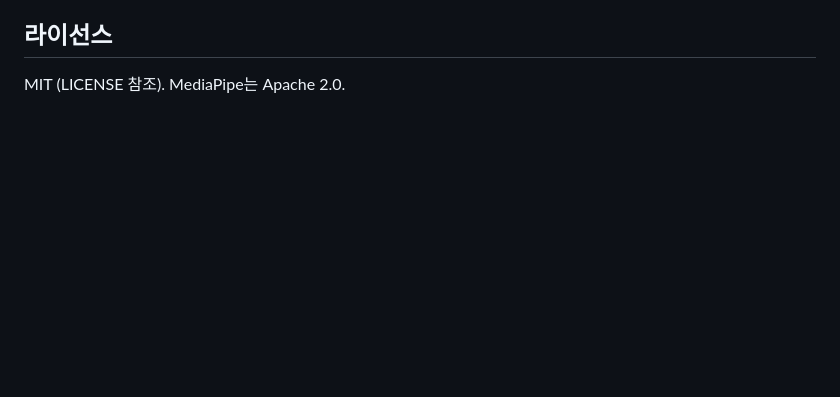
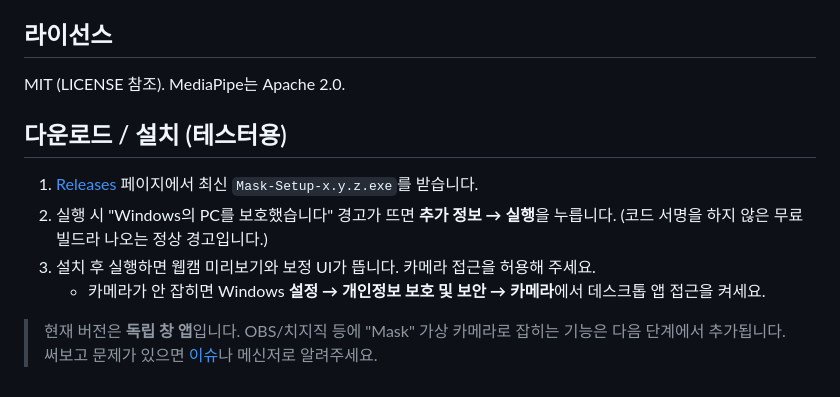
Before and after one commit to P2P-J/mask, a Markdown page: README.md, the part around the change. Drawn GitHub-style; blank space fills up the shorter version.

Commit message:
docs: 테스터용 다운로드/설치 안내 추가

```diff
--- a/README.md
+++ b/README.md
@@ -74,3 +74,14 @@ docs/                  PRD, 설계/구현 계획(docs/superpowers)
 ## 라이선스
 
 MIT (LICENSE 참조). MediaPipe는 Apache 2.0.
+
+## 다운로드 / 설치 (테스터용)
+
+1. [Releases](https://github.com/P2P-J/mask/releases) 페이지에서 최신 `Mask-Setup-x.y.z.exe`를 받습니다.
+2. 실행 시 "Windows의 PC를 보호했습니다" 경고가 뜨면 **추가 정보 → 실행**을 누릅니다.
+   (코드 서명을 하지 않은 무료 빌드라 나오는 정상 경고입니다.)
+3. 설치 후 실행하면 웹캠 미리보기와 보정 UI가 뜹니다. 카메라 접근을 허용해 주세요.
+   - 카메라가 안 잡히면 Windows **설정 → 개인정보 보호 및 보안 → 카메라**에서 데스크톱 앱 접근을 켜세요.
+
+> 현재 버전은 **독립 창 앱**입니다. OBS/치지직 등에 "Mask" 가상 카메라로 잡히는 기능은 다음 단계에서 추가됩니다.
+> 써보고 문제가 있으면 [이슈](https://github.com/P2P-J/mask/issues)나 메신저로 알려주세요.
```
